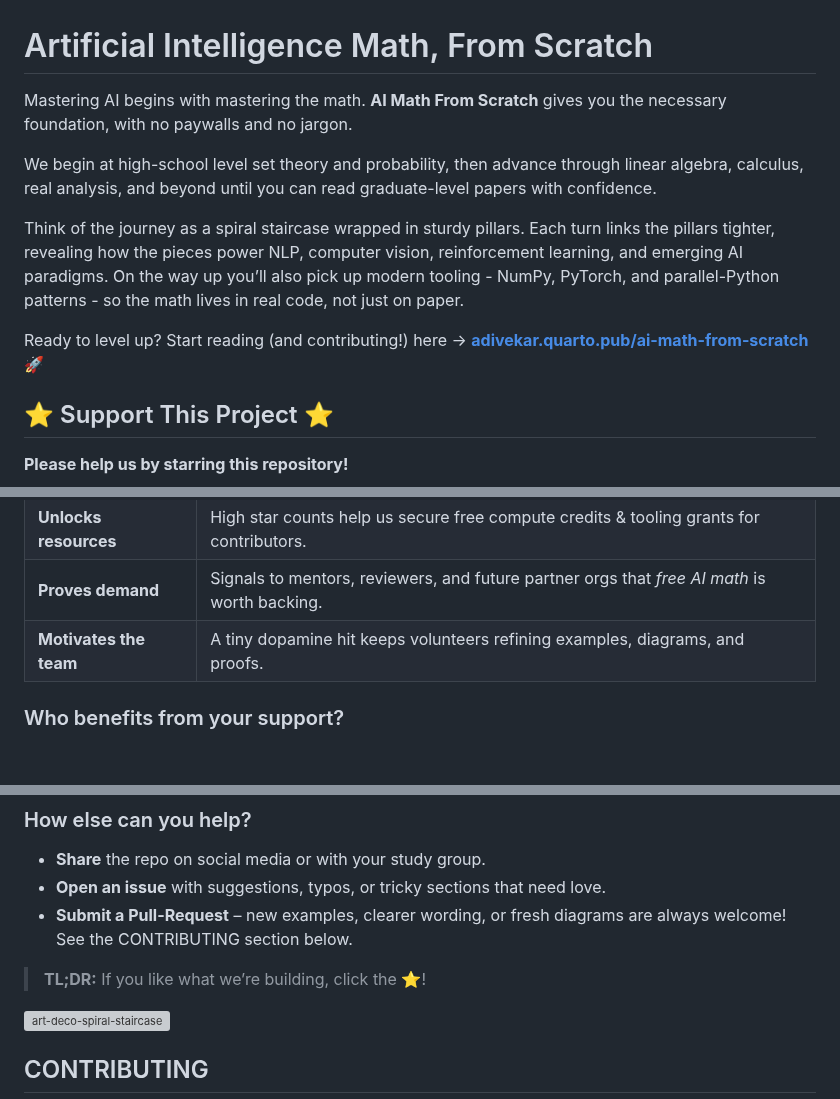
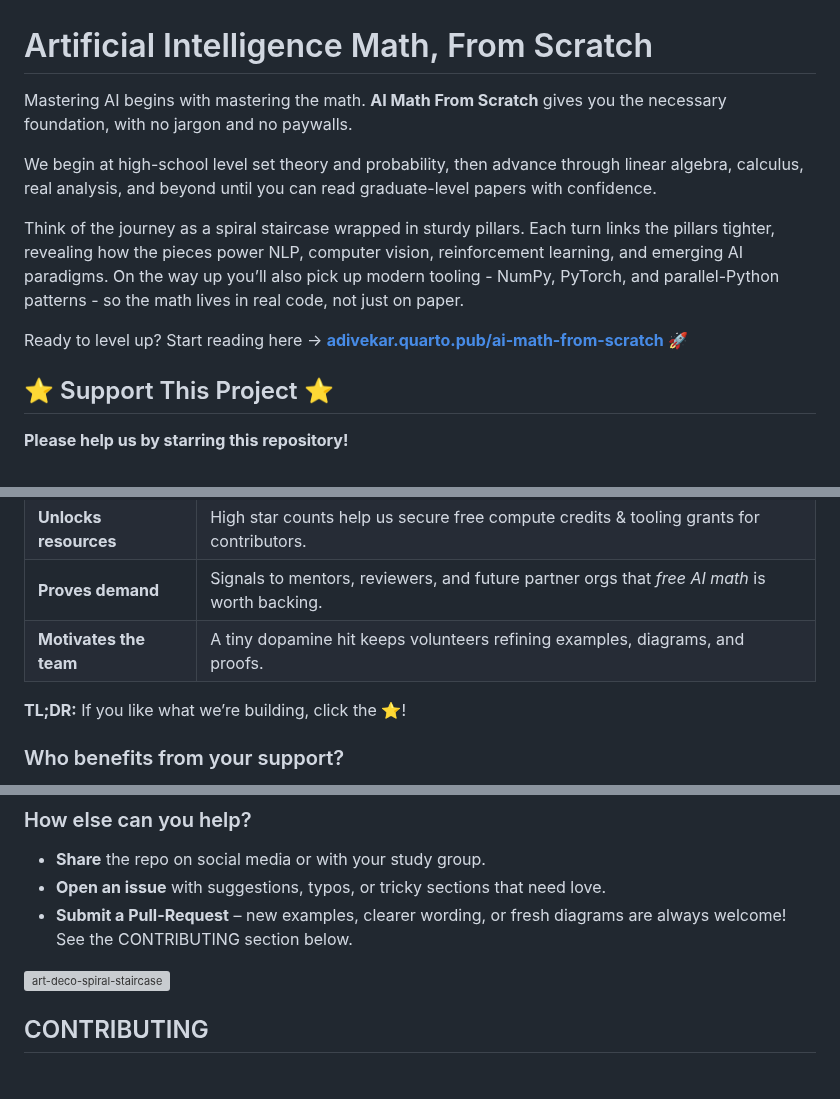
Before and after one commit to adivekar-utexas/necessary-and-insufficient-ai-research-math, a Markdown page: README.md, 3 parts joined by grey strips. Drawn GitHub-style; blank space fills up the shorter version; grey boxes are pictures that could not be loaded.

Commit message:
Moved sections

```diff
--- a/README.md
+++ b/README.md
@@ -1,13 +1,12 @@
 # Artificial Intelligence Math, From Scratch
 
-Mastering AI begins with mastering the math. **AI Math From Scratch** gives you the necessary foundation, with no paywalls and no jargon.
+Mastering AI begins with mastering the math. **AI Math From Scratch** gives you the necessary foundation, with no jargon and no paywalls.
 
 We begin at high-school level set theory and probability, then advance through linear algebra, calculus, real analysis, and beyond until you can read graduate-level papers with confidence.
 
 Think of the journey as a spiral staircase wrapped in sturdy pillars. Each turn links the pillars tighter, revealing how the pieces power NLP, computer vision, reinforcement learning, and emerging AI paradigms. On the way up you’ll also pick up modern tooling - NumPy, PyTorch, and parallel-Python patterns - so the math lives in real code, not just on paper.
 
-Ready to level up? Start reading (and contributing!) here → **[adivekar.quarto.pub/ai-math-from-scratch](https://adivekar.quarto.pub/ai-math-from-scratch)** 🚀
-
+Ready to level up? Start reading here → **[adivekar.quarto.pub/ai-math-from-scratch](https://adivekar.quarto.pub/ai-math-from-scratch)** 🚀
 
 ## ⭐ Support This Project ⭐
 
@@ -24,6 +23,8 @@ It takes one second, and creates real impact:
 | **Proves demand** | Signals to mentors, reviewers, and future partner orgs that *free AI math* is worth backing. |
 | **Motivates the team** | A tiny dopamine hit keeps volunteers refining examples, diagrams, and proofs. |
 
+**TL;DR:** If you like what we’re building, click the ⭐️!
+
 ### Who benefits from your support?
 
 * **Students in low-income or under-resourced regions** – they get a high-school to graduate-level AI math roadmap at zero cost.
@@ -36,7 +37,4 @@ It takes one second, and creates real impact:
 * **Open an issue** with suggestions, typos, or tricky sections that need love.
 * **Submit a Pull-Request** – new examples, clearer wording, or fresh diagrams are always welcome! See the CONTRIBUTING section below.
 
-> **TL;DR:** If you like what we’re building, click the ⭐️!
-
-
 ![art-deco-spiral-staircase](images/art-deco-spiral-staircase.png)
```
Also changed, not shown: other parts of README.md (+0 -3 lines).
